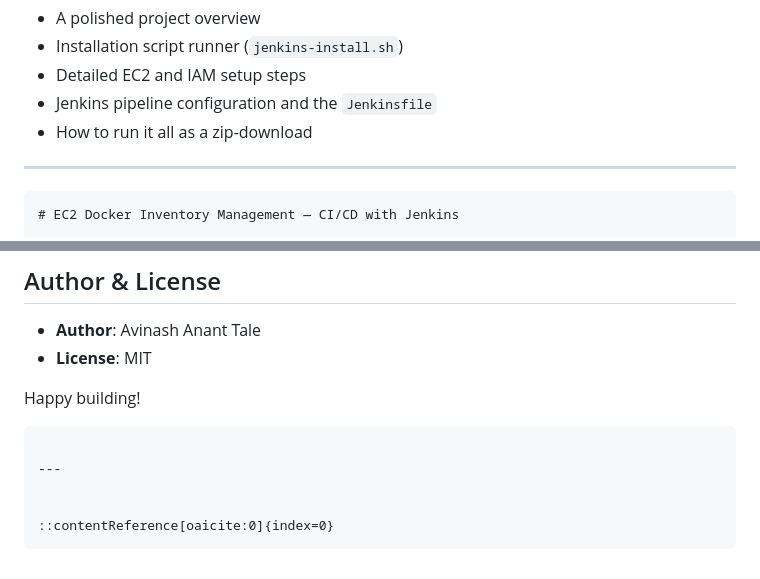
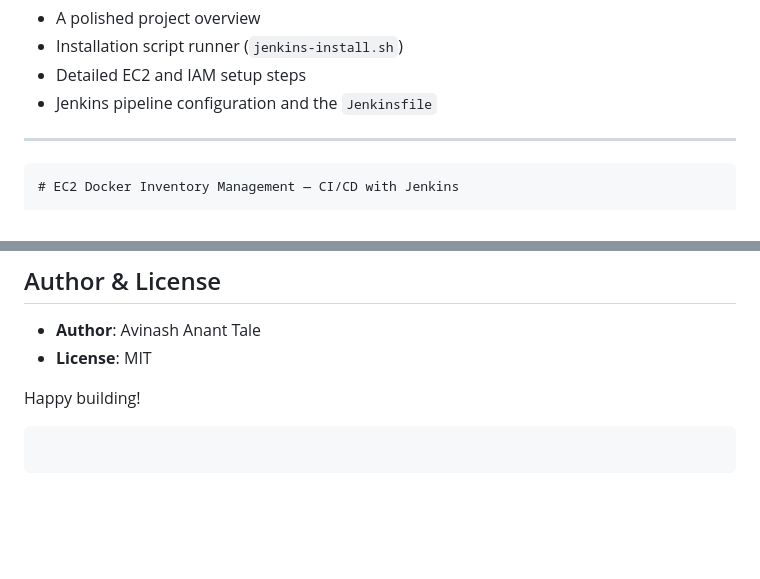
Before and after one commit to AvinashTale99/ec2-Docker-Inventory-Management, a Markdown page: ECR_readme.md, 2 parts joined by grey strips. Drawn GitHub-style; blank space fills up the shorter version.

````diff
--- a/ECR_readme.md
+++ b/ECR_readme.md
@@ -8,7 +8,6 @@ Here's your comprehensive `README.md`, including:
 * Installation script runner (`jenkins-install.sh`)
 * Detailed EC2 and IAM setup steps
 * Jenkins pipeline configuration and the `Jenkinsfile`
-* How to run it all as a zip-download
 
 ---
 
@@ -299,8 +298,4 @@ Happy building!
 
 ```
 
----
-
-
-::contentReference[oaicite:0]{index=0}
 ```
````
